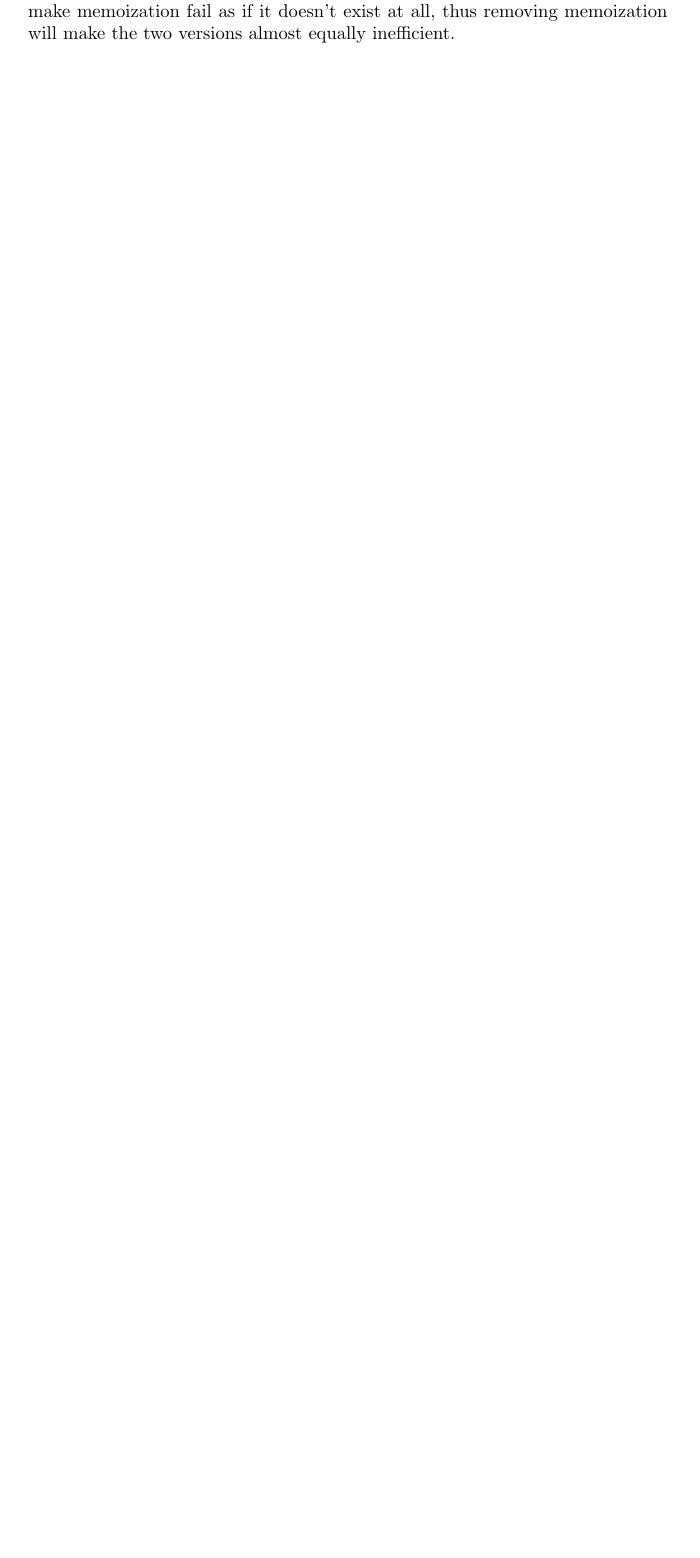
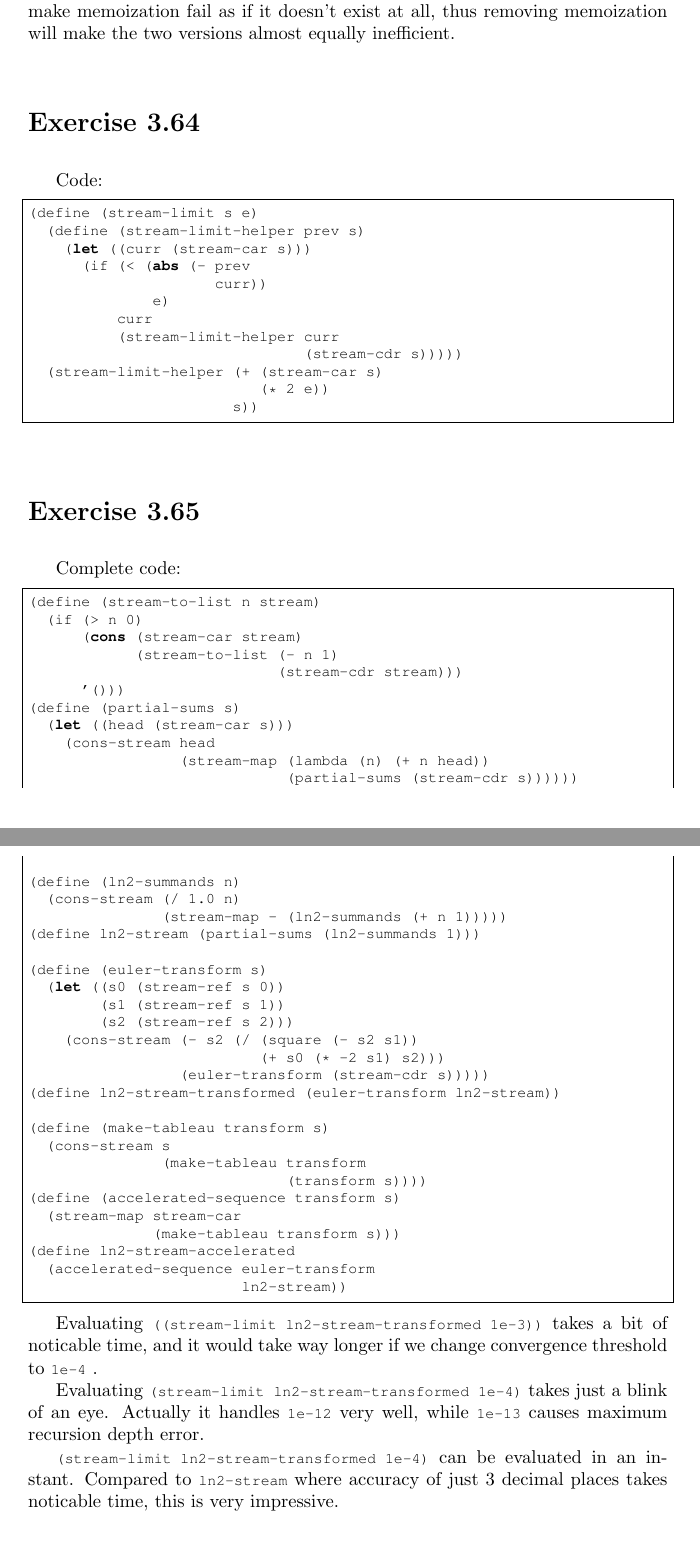
Before and after one commit to EricWen229/SICP-Answers, a LaTeX document (chapters/chapter3.tex): part of page 51 of 51 before the commit and two parts of pages 51 and 52 of 52 after it, the two joined at a grey line, cut so that both start at the same text, the shorter picture padded with empty space. Compiled offline with pdfLaTeX.

Commit message:
[+] Add solution to 3.65

```diff
--- a/chapters/chapter3.tex
+++ b/chapters/chapter3.tex
@@ -2969,4 +2969,72 @@ When we apply \lstinline{stream-map} to stream A and get stream B, stream B actu
 
 Back to the problem. We've known that the absent of local variable can make memoization fail as if it doesn't exist at all, thus removing memoization will make the two versions almost equally inefficient.
 
+\section{Exercise 3.64}
+
+Code:
+
+\begin{lstlisting}
+(define (stream-limit s e)
+  (define (stream-limit-helper prev s)
+    (let ((curr (stream-car s)))
+      (if (< (abs (- prev
+                     curr))
+              e)
+          curr
+          (stream-limit-helper curr
+                               (stream-cdr s)))))
+  (stream-limit-helper (+ (stream-car s)
+                          (* 2 e))
+                       s))
+\end{lstlisting}
+
+\section{Exercise 3.65}
+
+Complete code:
+
+\begin{lstlisting}
+(define (stream-to-list n stream)
+  (if (> n 0)
+      (cons (stream-car stream)
+            (stream-to-list (- n 1)
+                            (stream-cdr stream)))
+      '()))
+(define (partial-sums s)
+  (let ((head (stream-car s)))
+    (cons-stream head
+                 (stream-map (lambda (n) (+ n head))
+                             (partial-sums (stream-cdr s))))))
+
+(define (ln2-summands n)
+  (cons-stream (/ 1.0 n)
+               (stream-map - (ln2-summands (+ n 1)))))
+(define ln2-stream (partial-sums (ln2-summands 1)))
+
+(define (euler-transform s)
+  (let ((s0 (stream-ref s 0))
+        (s1 (stream-ref s 1))
+        (s2 (stream-ref s 2)))
+    (cons-stream (- s2 (/ (square (- s2 s1))
+                          (+ s0 (* -2 s1) s2)))
+                 (euler-transform (stream-cdr s)))))
+(define ln2-stream-transformed (euler-transform ln2-stream))
+
+(define (make-tableau transform s)
+  (cons-stream s
+               (make-tableau transform
+                             (transform s))))
+(define (accelerated-sequence transform s)
+  (stream-map stream-car
+              (make-tableau transform s)))
+(define ln2-stream-accelerated
+  (accelerated-sequence euler-transform
+                        ln2-stream))
+\end{lstlisting}
+
+Evaluating \lstinline{((stream-limit ln2-stream-transformed 1e-3))} takes a bit of noticable time, and it would take way longer if we change convergence threshold to \lstinline{1e-4} .
+
+Evaluating \lstinline{(stream-limit ln2-stream-transformed 1e-4)} takes just a blink of an eye. Actually it handles \lstinline{1e-12} very well, while \lstinline{1e-13} causes maximum recursion depth error.
+
+\lstinline{(stream-limit ln2-stream-transformed 1e-4)} can be evaluated in an instant. Compared to \lstinline{ln2-stream} where accuracy of just 3 decimal places takes noticable time, this is very impressive.
+
 \end{document}
```
